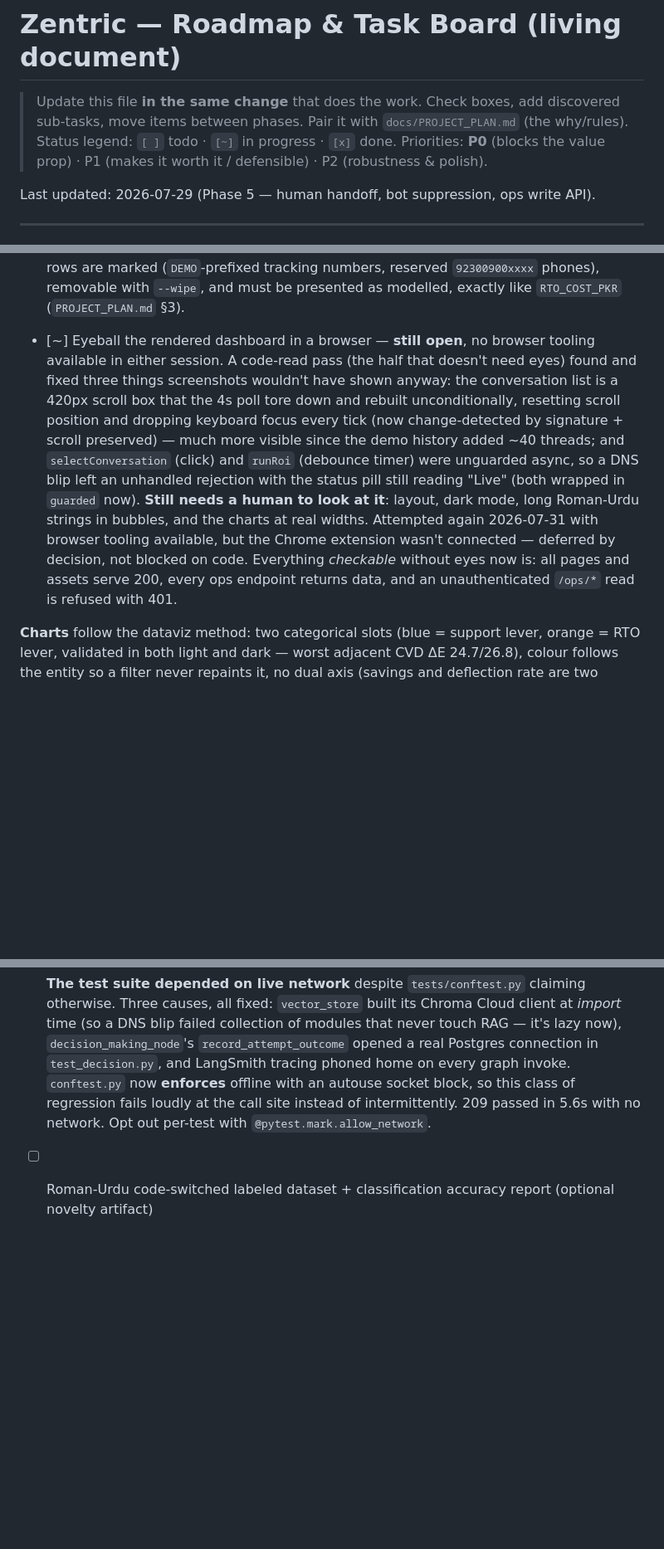
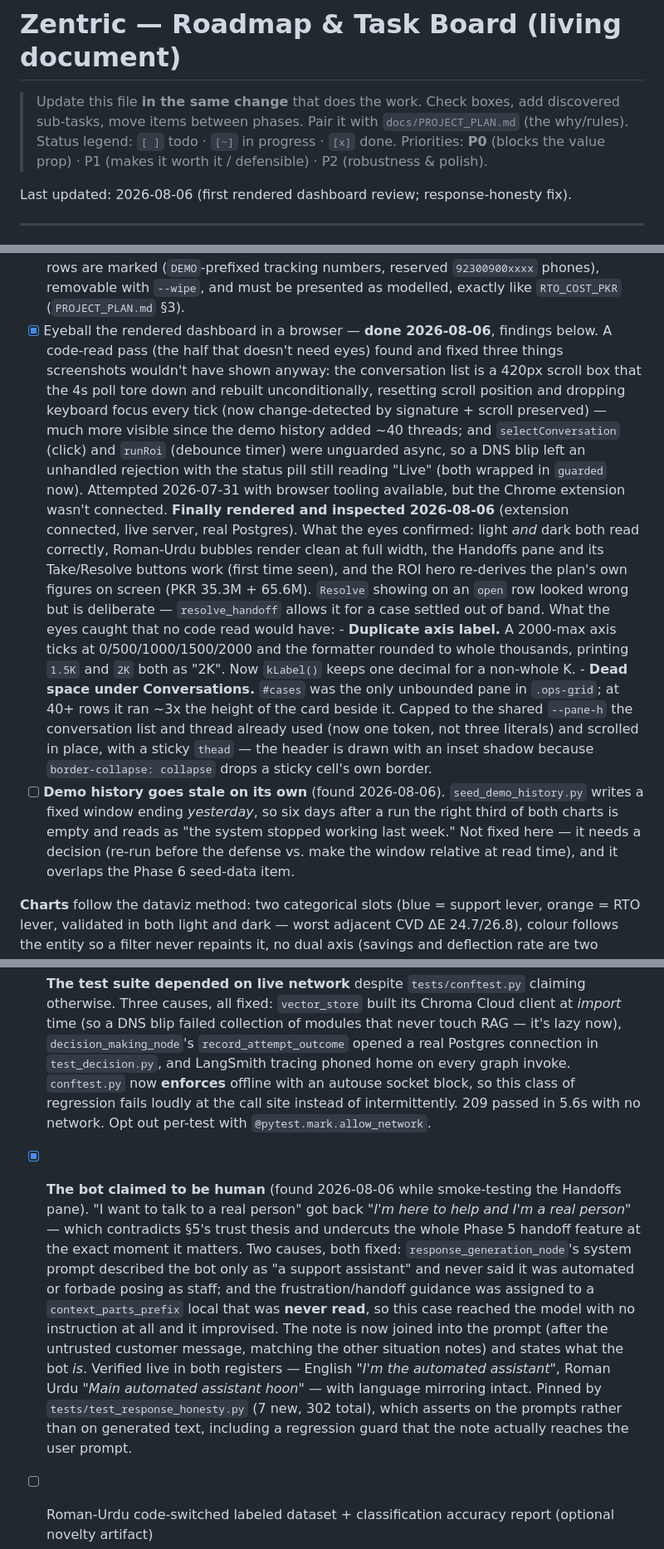
Before and after one commit to hammad-khalid-cell/Zentric, a Markdown page: docs/ROADMAP.md, 3 parts joined by grey strips. Shown at 83% size. Drawn GitHub-style; blank space fills up the shorter version.

Commit message:
docs: record the first rendered dashboard review
The Phase 4 "eyeball the dashboard" item had been open across three sessions
for want of a connected browser. It is now done, so the roadmap says what the
eyes actually confirmed, what they caught that no code read would have, and the
one thing they caught that is not fixed here.

That last one is new and deliberately left open: seed_demo_history writes a
fixed window ending yesterday, so six days after a run the right third of both
charts is empty and reads as though the system stopped working last week. It
needs a decision rather than a patch, and it overlaps the Phase 6 seed-data
item.

Also corrects the test count, which was stale at 287 before this branch.

```diff
--- a/docs/ROADMAP.md
+++ b/docs/ROADMAP.md
@@ -6,7 +6,7 @@
 > progress · `[x]` done. Priorities: **P0** (blocks the value prop) · P1 (makes it
 > worth it / defensible) · P2 (robustness & polish).
 
-Last updated: 2026-07-29 (Phase 5 — human handoff, bot suppression, ops write API).
+Last updated: 2026-08-06 (first rendered dashboard review; response-honesty fix).
 
 ---
 
@@ -189,8 +189,8 @@ Goal: the "worth it" artifact + demo centerpiece + defense metrics visualization
       ⚠️ **This is MODELLED history, not observed** — rows are marked (`DEMO`-prefixed
       tracking numbers, reserved `92300900xxxx` phones), removable with `--wipe`, and must
       be presented as modelled, exactly like `RTO_COST_PKR` (`PROJECT_PLAN.md` §3).
-- [~] Eyeball the rendered dashboard in a browser — **still open**, no browser tooling
-      available in either session. A code-read pass (the half that doesn't need eyes)
+- [x] Eyeball the rendered dashboard in a browser — **done 2026-08-06**, findings below.
+      A code-read pass (the half that doesn't need eyes)
       found and fixed three things screenshots wouldn't have shown anyway:
       the conversation list is a 420px scroll box that the 4s poll tore down and rebuilt
       unconditionally, resetting scroll position and dropping keyboard focus every tick
@@ -198,12 +198,29 @@ Goal: the "worth it" artifact + demo centerpiece + defense metrics visualization
       demo history added ~40 threads; and `selectConversation` (click) and `runRoi`
       (debounce timer) were unguarded async, so a DNS blip left an unhandled rejection
       with the status pill still reading "Live" (both wrapped in `guarded` now).
-      **Still needs a human to look at it**: layout, dark mode, long Roman-Urdu strings
-      in bubbles, and the charts at real widths. Attempted again 2026-07-31 with browser
-      tooling available, but the Chrome extension wasn't connected — deferred by
-      decision, not blocked on code. Everything *checkable* without eyes now is: all
-      pages and assets serve 200, every ops endpoint returns data, and an
-      unauthenticated `/ops/*` read is refused with 401.
+      Attempted 2026-07-31 with browser tooling available, but the Chrome extension
+      wasn't connected. **Finally rendered and inspected 2026-08-06** (extension
+      connected, live server, real Postgres). What the eyes confirmed: light *and* dark
+      both read correctly, Roman-Urdu bubbles render clean at full width, the Handoffs
+      pane and its Take/Resolve buttons work (first time seen), and the ROI hero
+      re-derives the plan's own figures on screen (PKR 35.3M + 65.6M). `Resolve`
+      showing on an `open` row looked wrong but is deliberate — `resolve_handoff`
+      allows it for a case settled out of band. What the eyes caught that no code read
+      would have:
+      - **Duplicate axis label.** A 2000-max axis ticks at 0/500/1000/1500/2000 and the
+        formatter rounded to whole thousands, printing `1.5K` and `2K` both as "2K".
+        Now `kLabel()` keeps one decimal for a non-whole K.
+      - **Dead space under Conversations.** `#cases` was the only unbounded pane in
+        `.ops-grid`; at 40+ rows it ran ~3x the height of the card beside it. Capped to
+        the shared `--pane-h` the conversation list and thread already used (now one
+        token, not three literals) and scrolled in place, with a sticky `thead` — the
+        header is drawn with an inset shadow because `border-collapse: collapse` drops
+        a sticky cell's own border.
+- [ ] **Demo history goes stale on its own** (found 2026-08-06). `seed_demo_history.py`
+      writes a fixed window ending *yesterday*, so six days after a run the right third
+      of both charts is empty and reads as "the system stopped working last week." Not
+      fixed here — it needs a decision (re-run before the defense vs. make the window
+      relative at read time), and it overlaps the Phase 6 seed-data item.
 
 **Charts** follow the dataviz method: two categorical slots (blue = support lever,
 orange = RTO lever, validated in both light and dark — worst adjacent CVD ΔE 24.7/26.8),
@@ -342,6 +359,21 @@ Backs the safety/quality claims with evidence.
       invoke. `conftest.py` now **enforces** offline with an autouse socket block, so this
       class of regression fails loudly at the call site instead of intermittently. 209
       passed in 5.6s with no network. Opt out per-test with `@pytest.mark.allow_network`.
+- [x] **The bot claimed to be human** (found 2026-08-06 while smoke-testing the Handoffs
+      pane). "I want to talk to a real person" got back *"I'm here to help and I'm a real
+      person"* — which contradicts §5's trust thesis and undercuts the whole Phase 5
+      handoff feature at the exact moment it matters. Two causes, both fixed:
+      `response_generation_node`'s system prompt described the bot only as "a support
+      assistant" and never said it was automated or forbade posing as staff; and the
+      frustration/handoff guidance was assigned to a `context_parts_prefix` local that
+      was **never read**, so this case reached the model with no instruction at all and
+      it improvised. The note is now joined into the prompt (after the untrusted
+      customer message, matching the other situation notes) and states what the bot
+      *is*. Verified live in both registers — English *"I'm the automated assistant"*,
+      Roman Urdu *"Main automated assistant hoon"* — with language mirroring intact.
+      Pinned by `tests/test_response_honesty.py` (7 new, 302 total), which asserts on
+      the prompts rather than on generated text, including a regression guard that the
+      note actually reaches the user prompt.
 - [ ] Roman-Urdu code-switched labeled dataset + classification accuracy report (optional novelty artifact)
 - [ ] Merchant-facing notifications (COD sale protected)
 - [ ] Address geocoding/validation
```
Also changed, not shown: CLAUDE.md (+1 -1 lines).
